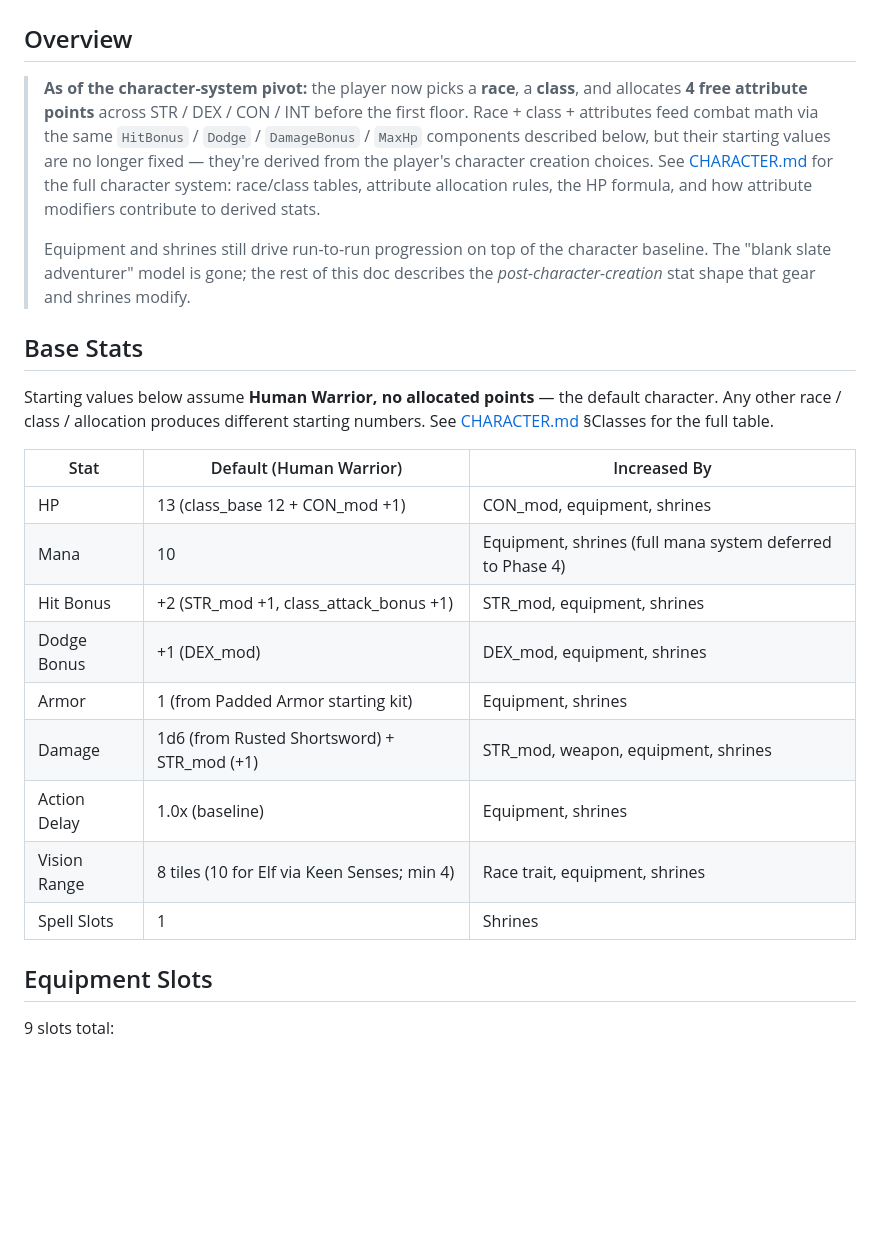
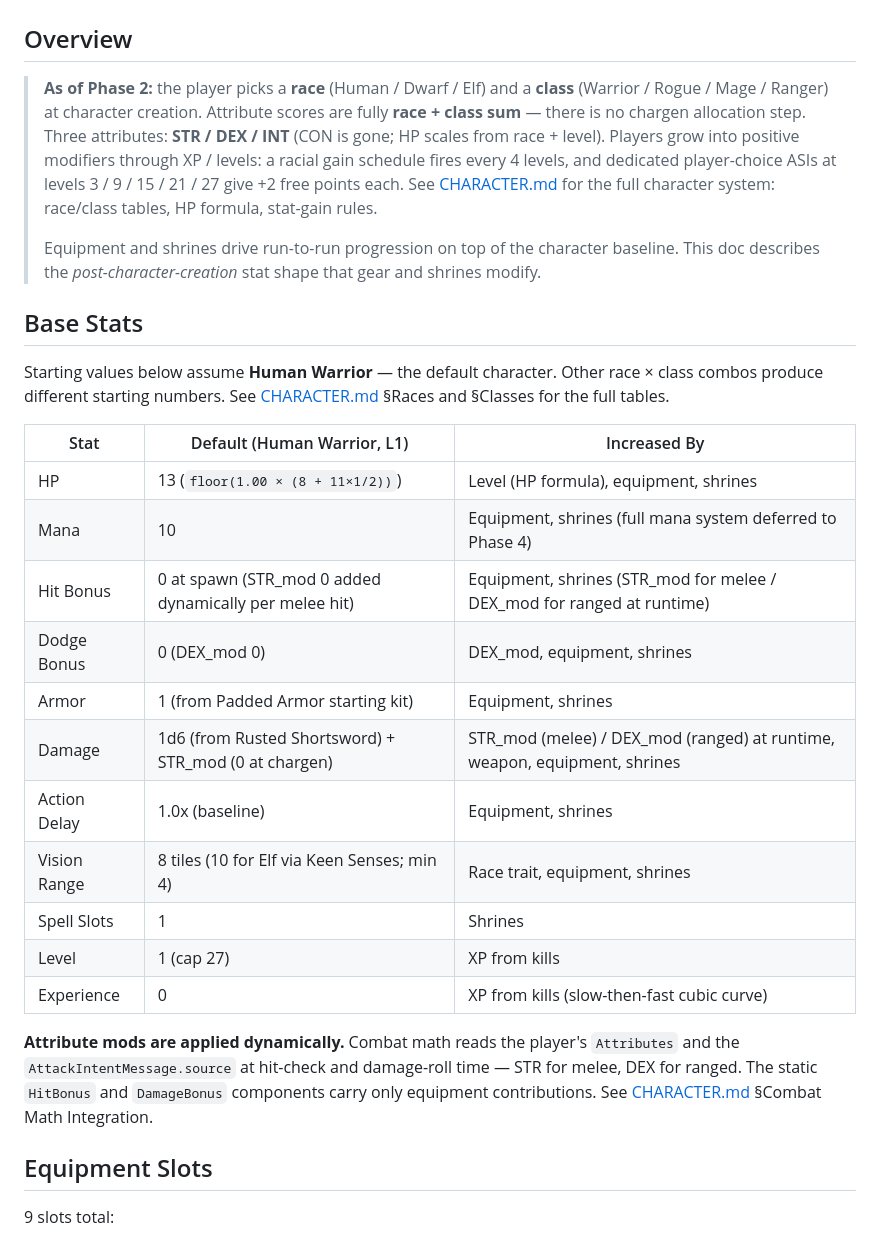
Before and after one commit to rudehn/bevy_rpg, a Markdown page: docs/design/PLAYER.md, the part around one of its changes. Rendered like a GitHub page; blank space fills up the shorter version.

```diff
--- a/docs/design/PLAYER.md
+++ b/docs/design/PLAYER.md
@@ -2,39 +2,46 @@
 
 ## Overview
 
-> **As of the character-system pivot:** the player now picks a **race**,
-> a **class**, and allocates **4 free attribute points** across STR / DEX
-> / CON / INT before the first floor. Race + class + attributes feed
-> combat math via the same `HitBonus` / `Dodge` / `DamageBonus` /
-> `MaxHp` components described below, but their starting values are no
-> longer fixed — they're derived from the player's character creation
-> choices. See [CHARACTER.md](CHARACTER.md) for the full character
-> system: race/class tables, attribute allocation rules, the HP
-> formula, and how attribute modifiers contribute to derived stats.
+> **As of Phase 2:** the player picks a **race** (Human / Dwarf / Elf)
+> and a **class** (Warrior / Rogue / Mage / Ranger) at character
+> creation. Attribute scores are fully **race + class sum** — there is
+> no chargen allocation step. Three attributes: **STR / DEX / INT**
+> (CON is gone; HP scales from race + level). Players grow into
+> positive modifiers through XP / levels: a racial gain schedule fires
+> every 4 levels, and dedicated player-choice ASIs at levels 3 / 9 /
+> 15 / 21 / 27 give +2 free points each. See [CHARACTER.md](CHARACTER.md)
+> for the full character system: race/class tables, HP formula,
+> stat-gain rules.
 >
-> Equipment and shrines still drive run-to-run progression on top of
-> the character baseline. The "blank slate adventurer" model is gone;
-> the rest of this doc describes the *post-character-creation* stat
-> shape that gear and shrines modify.
+> Equipment and shrines drive run-to-run progression on top of the
+> character baseline. This doc describes the *post-character-creation*
+> stat shape that gear and shrines modify.
 
 ## Base Stats
 
-Starting values below assume **Human Warrior, no allocated points** —
-the default character. Any other race / class / allocation produces
-different starting numbers. See [CHARACTER.md](CHARACTER.md) §Classes
-for the full table.
+Starting values below assume **Human Warrior** — the default character.
+Other race × class combos produce different starting numbers. See
+[CHARACTER.md](CHARACTER.md) §Races and §Classes for the full tables.
 
-| Stat | Default (Human Warrior) | Increased By |
+| Stat | Default (Human Warrior, L1) | Increased By |
 |------|---|--------------|
-| HP | 13 (class_base 12 + CON_mod +1) | CON_mod, equipment, shrines |
+| HP | 13 (`floor(1.00 × (8 + 11×1/2))`) | Level (HP formula), equipment, shrines |
 | Mana | 10 | Equipment, shrines (full mana system deferred to Phase 4) |
-| Hit Bonus | +2 (STR_mod +1, class_attack_bonus +1) | STR_mod, equipment, shrines |
-| Dodge Bonus | +1 (DEX_mod) | DEX_mod, equipment, shrines |
+| Hit Bonus | 0 at spawn (STR_mod 0 added dynamically per melee hit) | Equipment, shrines (STR_mod for melee / DEX_mod for ranged at runtime) |
+| Dodge Bonus | 0 (DEX_mod 0) | DEX_mod, equipment, shrines |
 | Armor | 1 (from Padded Armor starting kit) | Equipment, shrines |
-| Damage | 1d6 (from Rusted Shortsword) + STR_mod (+1) | STR_mod, weapon, equipment, shrines |
+| Damage | 1d6 (from Rusted Shortsword) + STR_mod (0 at chargen) | STR_mod (melee) / DEX_mod (ranged) at runtime, weapon, equipment, shrines |
 | Action Delay | 1.0x (baseline) | Equipment, shrines |
 | Vision Range | 8 tiles (10 for Elf via Keen Senses; min 4) | Race trait, equipment, shrines |
 | Spell Slots | 1 | Shrines |
+| Level | 1 (cap 27) | XP from kills |
+| Experience | 0 | XP from kills (slow-then-fast cubic curve) |
+
+**Attribute mods are applied dynamically.** Combat math reads the
+player's `Attributes` and the `AttackIntentMessage.source` at hit-check
+and damage-roll time — STR for melee, DEX for ranged. The static
+`HitBonus` and `DamageBonus` components carry only equipment
+contributions. See [CHARACTER.md](CHARACTER.md) §Combat Math Integration.
 
 ## Equipment Slots
 
```
Also changed, not shown: other parts of docs/design/PLAYER.md (+53 -14 lines), docs/design/GAME.md (+27 -20 lines).
